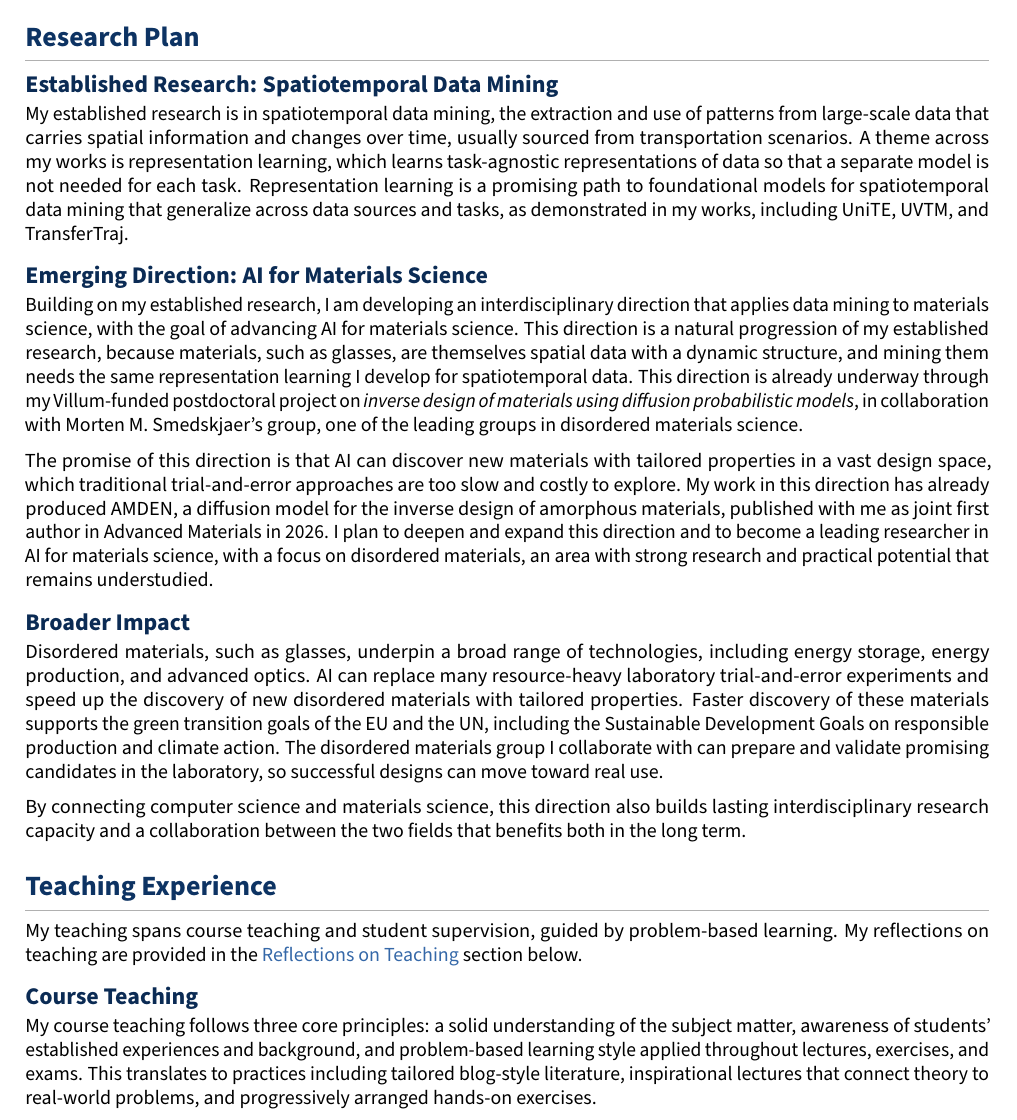
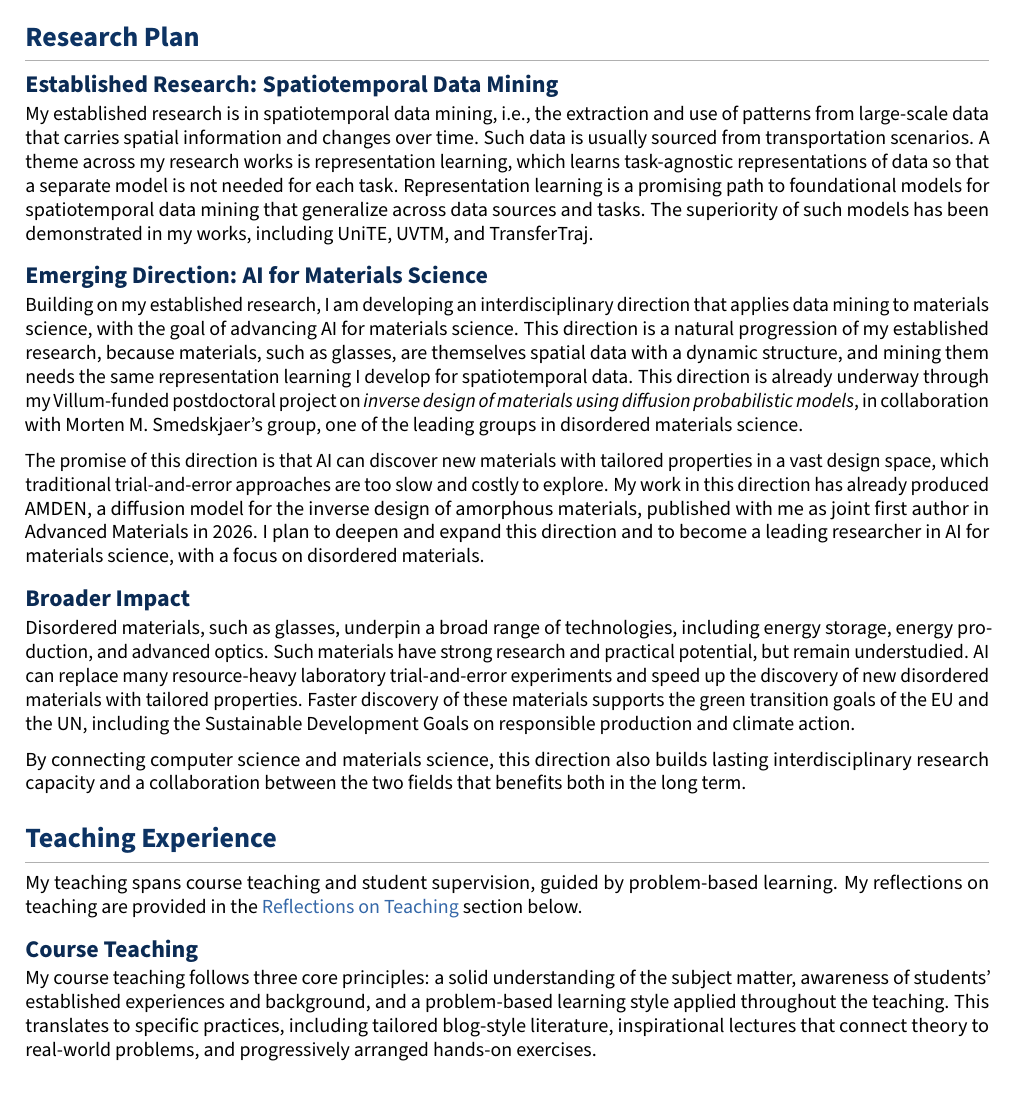
Before and after one commit to Logan-Lin/cv-en, a LaTeX document (main-full.tex, which reads comp/research-plan.tex, comp/teaching-experience.tex): part of page 3 of 9, cut so that both start at the same text. Compiled offline with pdfLaTeX.

Commit message:
docs: reword research plan and teaching sections
- split long sentences in the established research overview
- move the understudied remark on disordered materials to broader impact
- drop the sentence on laboratory validation by the collaborating group
- fix subject-verb agreement and a missing article in the teaching principles
- generalize the teaching principle scope from lectures, exercises, and exams to the teaching
- reword the semester report feedback and the supervision confidence remark
- broaden the teaching plan from any course to a variety of courses and topics

```diff
--- a/comp/research-plan.tex
+++ b/comp/research-plan.tex
@@ -1,9 +1,9 @@
 \phantomsection\label{sec:research-plan}
 \section*{Research Plan}
 \subsection*{Established Research: Spatiotemporal Data Mining}
-My established research is in spatiotemporal data mining, the extraction and use of patterns from large-scale data that carries spatial information and changes over time, usually sourced from transportation scenarios.
-A theme across my works is representation learning, which learns task-agnostic representations of data so that a separate model is not needed for each task.
-Representation learning is a promising path to foundational models for spatiotemporal data mining that generalize across data sources and tasks, as demonstrated in my works, including UniTE, UVTM, and TransferTraj.
+My established research is in spatiotemporal data mining, i.e., the extraction and use of patterns from large-scale data that carries spatial information and changes over time. Such data is usually sourced from transportation scenarios.
+A theme across my research works is representation learning, which learns task-agnostic representations of data so that a separate model is not needed for each task.
+Representation learning is a promising path to foundational models for spatiotemporal data mining that generalize across data sources and tasks. The superiority of such models has been demonstrated in my works, including UniTE, UVTM, and TransferTraj.
 
 \subsection*{Emerging Direction: AI for Materials Science}
 Building on my established research, I am developing an interdisciplinary direction that applies data mining to materials science, with the goal of advancing AI for materials science.
@@ -13,13 +13,12 @@ This direction is already underway through my Villum-funded postdoctoral project
 \vspace{\entryskip}
 The promise of this direction is that AI can discover new materials with tailored properties in a vast design space, which traditional trial-and-error approaches are too slow and costly to explore.
 My work in this direction has already produced AMDEN, a diffusion model for the inverse design of amorphous materials, published with me as joint first author in Advanced Materials in 2026.
-I plan to deepen and expand this direction and to become a leading researcher in AI for materials science, with a focus on disordered materials, an area with strong research and practical potential that remains understudied.
+I plan to deepen and expand this direction and to become a leading researcher in AI for materials science, with a focus on disordered materials.
 
 \subsection*{Broader Impact}
-Disordered materials, such as glasses, underpin a broad range of technologies, including energy storage, energy production, and advanced optics.
+Disordered materials, such as glasses, underpin a broad range of technologies, including energy storage, energy production, and advanced optics. Such materials have strong research and practical potential, but remain understudied.
 AI can replace many resource-heavy laboratory trial-and-error experiments and speed up the discovery of new disordered materials with tailored properties.
 Faster discovery of these materials supports the green transition goals of the EU and the UN, including the Sustainable Development Goals on responsible production and climate action.
-The disordered materials group I collaborate with can prepare and validate promising candidates in the laboratory, so successful designs can move toward real use.
 
 \vspace{\entryskip}
 By connecting computer science and materials science, this direction also builds lasting interdisciplinary research capacity and a collaboration between the two fields that benefits both in the long term.
--- a/comp/teaching-experience.tex
+++ b/comp/teaching-experience.tex
@@ -4,7 +4,7 @@ My teaching spans course teaching and student supervision, guided by problem-bas
 \teachingportfolionote
 
 \subsection*{Course Teaching}
-My course teaching follows three core principles: a solid understanding of the subject matter, awareness of students' established experiences and background, and problem-based learning style applied throughout lectures, exercises, and exams. This translates to practices including tailored blog-style literature, inspirational lectures that connect theory to real-world problems, and progressively arranged hands-on exercises.
+My course teaching follows three core principles: a solid understanding of the subject matter, awareness of students' established experiences and background, and a problem-based learning style applied throughout the teaching. This translates to specific practices, including tailored blog-style literature, inspirational lectures that connect theory to real-world problems, and progressively arranged hands-on exercises.
 
 \pubentry{Aalborg University, 2025 -- 2026}{\href{https://blog.yanlincs.com/ai-system/}{Literature} \,/\, \href{https://github.com/orgs/AI-Systems-Infrastructure/repositories}{Slides}}
 {AI Systems \& Infrastructure}
```
Also changed, not shown: comp/teaching-reflections.tex (+5 -5 lines).
